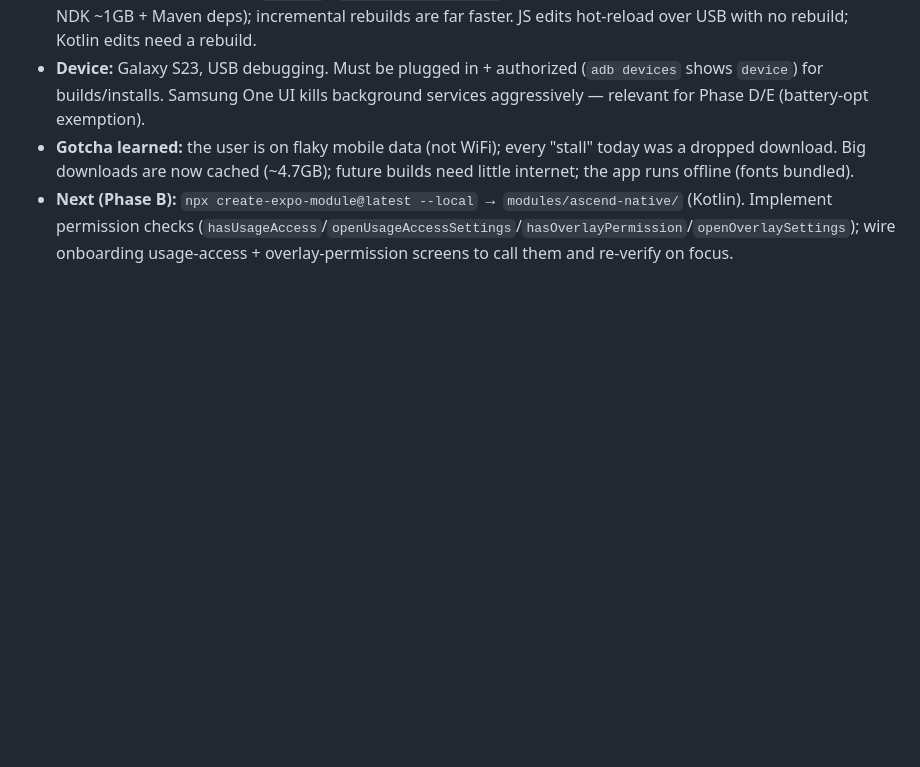
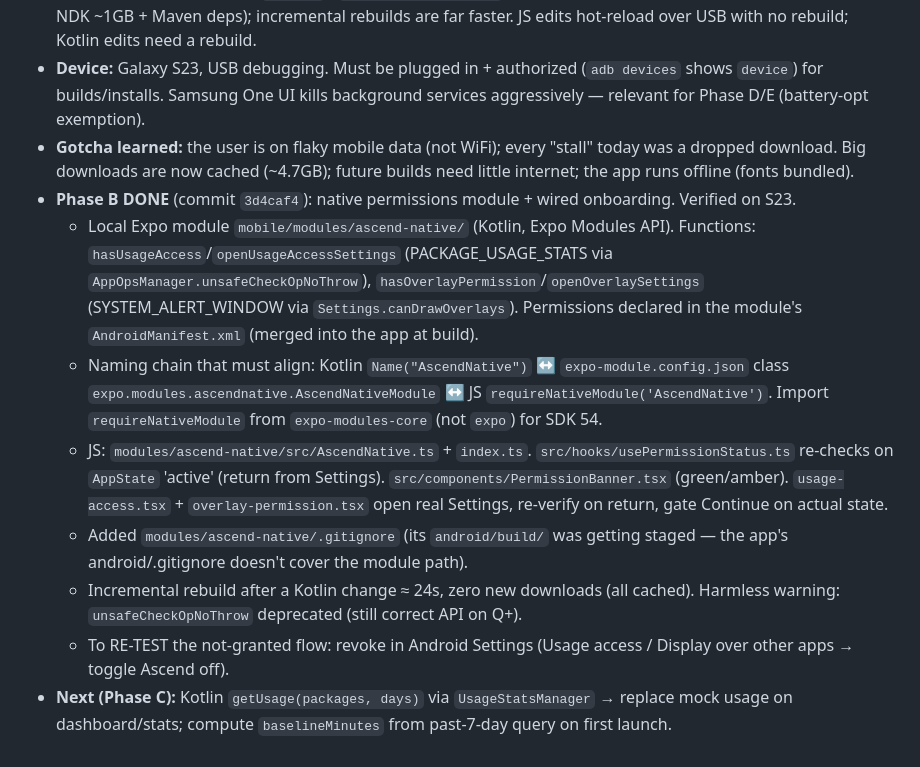
Before and after one commit to AnsariUsaid/Ascend, a Markdown page: CLAUDE.md, the part around the change. GitHub-like rendering; blank space fills up the shorter version.

Commit message:
docs: log Milestone 4 Phase B (native permissions) in CLAUDE.md
Co-Authored-By: Claude Opus 4.8 <noreply@anthropic.com>

```diff
--- a/CLAUDE.md
+++ b/CLAUDE.md
@@ -102,4 +102,11 @@ node 22, npm 10, java 20. No global expo — use `npx expo`. Phone: Expo Go (SDK
 - **Build command** (run from `mobile/`): `npx expo run:android` (env above). First clean build ~17 min (downloads NDK ~1GB + Maven deps); incremental rebuilds are far faster. JS edits hot-reload over USB with no rebuild; Kotlin edits need a rebuild.
 - **Device:** Galaxy S23, USB debugging. Must be plugged in + authorized (`adb devices` shows `device`) for builds/installs. Samsung One UI kills background services aggressively — relevant for Phase D/E (battery-opt exemption).
 - **Gotcha learned:** the user is on flaky mobile data (not WiFi); every "stall" today was a dropped download. Big downloads are now cached (~4.7GB); future builds need little internet; the app runs offline (fonts bundled).
-- **Next (Phase B):** `npx create-expo-module@latest --local` → `modules/ascend-native/` (Kotlin). Implement permission checks (`hasUsageAccess`/`openUsageAccessSettings`/`hasOverlayPermission`/`openOverlaySettings`); wire onboarding usage-access + overlay-permission screens to call them and re-verify on focus.
+- **Phase B DONE** (commit `3d4caf4`): native permissions module + wired onboarding. Verified on S23.
+  - Local Expo module `mobile/modules/ascend-native/` (Kotlin, Expo Modules API). Functions: `hasUsageAccess`/`openUsageAccessSettings` (PACKAGE_USAGE_STATS via `AppOpsManager.unsafeCheckOpNoThrow`), `hasOverlayPermission`/`openOverlaySettings` (SYSTEM_ALERT_WINDOW via `Settings.canDrawOverlays`). Permissions declared in the module's `AndroidManifest.xml` (merged into the app at build).
+  - Naming chain that must align: Kotlin `Name("AscendNative")` ↔ `expo-module.config.json` class `expo.modules.ascendnative.AscendNativeModule` ↔ JS `requireNativeModule('AscendNative')`. Import `requireNativeModule` from `expo-modules-core` (not `expo`) for SDK 54.
+  - JS: `modules/ascend-native/src/AscendNative.ts` + `index.ts`. `src/hooks/usePermissionStatus.ts` re-checks on `AppState` 'active' (return from Settings). `src/components/PermissionBanner.tsx` (green/amber). `usage-access.tsx` + `overlay-permission.tsx` open real Settings, re-verify on return, gate Continue on actual state.
+  - Added `modules/ascend-native/.gitignore` (its `android/build/` was getting staged — the app's android/.gitignore doesn't cover the module path).
+  - Incremental rebuild after a Kotlin change ≈ 24s, zero new downloads (all cached). Harmless warning: `unsafeCheckOpNoThrow` deprecated (still correct API on Q+).
+  - To RE-TEST the not-granted flow: revoke in Android Settings (Usage access / Display over other apps → toggle Ascend off).
+- **Next (Phase C):** Kotlin `getUsage(packages, days)` via `UsageStatsManager` → replace mock usage on dashboard/stats; compute `baselineMinutes` from past-7-day query on first launch.
```
